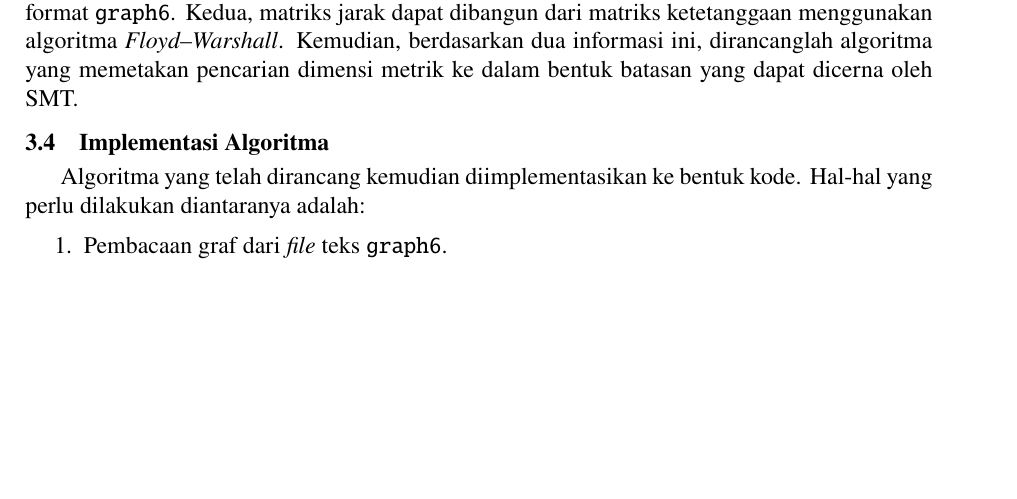
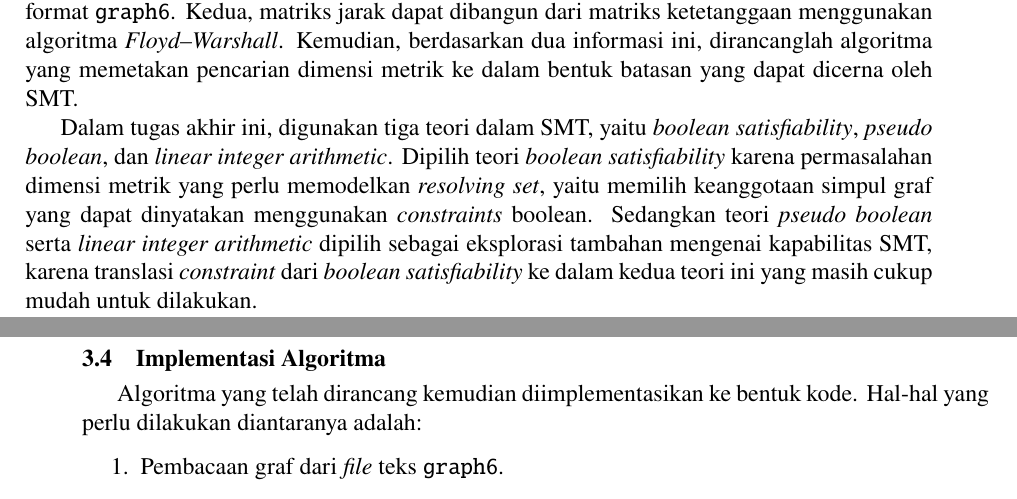
Before and after one commit to wijayarakhmat98/tugas-akhir, a LaTeX thesis (book.tex, which reads mainmatter/chapter-3.tex): part of page 38 of 76 before the commit and two parts of pages 38 and 39 of 76 after it, the two joined at a grey line, cut so that both start at the same text, the shorter picture padded with empty space. Compiled offline with pdfLaTeX.

Commit message:
Provide reasoning for selecting specific theories in SMT

```diff
--- a/mainmatter/chapter-3.tex
+++ b/mainmatter/chapter-3.tex
@@ -50,6 +50,8 @@ Pada tahap ini dilakukan eksplorasi SMT \foreign{solver}, yaitu Z3, menggunakan
 \section{Perancangan Algoritma}
 
 Perancangan algoritma difokuskan pada formulasi masalah dimensi metrik ke dalam bentuk SMT. Pertama, graf direpresentasikan dalam bentuk matriks ketetanggaan yang dibaca dari format \verb`graph6`. Kedua, matriks jarak dapat dibangun dari matriks ketetanggaan menggunakan algoritma \foreign{Floyd–Warshall}. Kemudian, berdasarkan dua informasi ini, dirancanglah algoritma yang memetakan pencarian dimensi metrik ke dalam bentuk batasan yang dapat dicerna oleh SMT.
+
+Dalam tugas akhir ini, digunakan tiga teori dalam SMT, yaitu \foreign{boolean satisfiability}, \foreign{pseudo boolean}, dan \foreign{linear integer arithmetic}. Dipilih teori \foreign{boolean satisfiability} karena permasalahan dimensi metrik yang perlu memodelkan \foreign{resolving set}, yaitu memilih keanggotaan simpul graf yang dapat dinyatakan menggunakan \foreign{constraints} boolean. Sedangkan teori \foreign{pseudo boolean} serta \foreign{linear integer arithmetic} dipilih sebagai eksplorasi tambahan mengenai kapabilitas SMT, karena translasi \foreign{constraint} dari \foreign{boolean satisfiability} ke dalam kedua teori ini yang masih cukup mudah untuk dilakukan.
 
 \section{Implementasi Algoritma}
 
```
